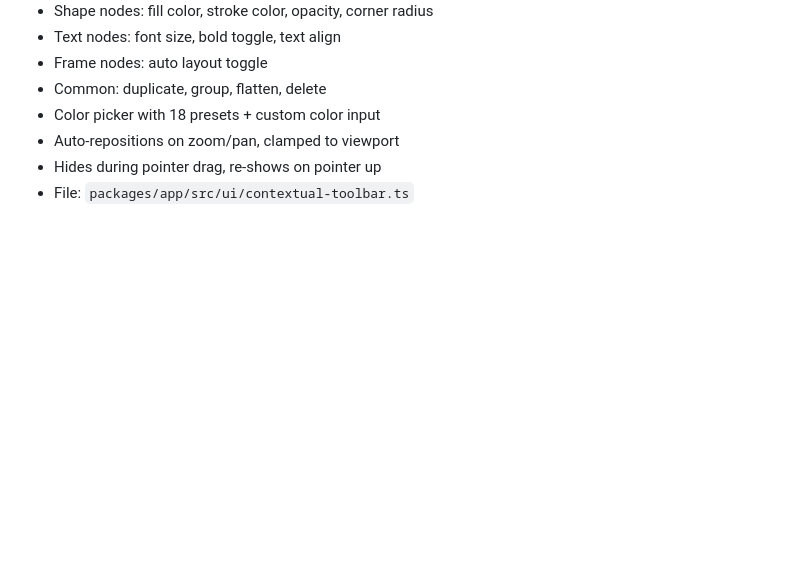
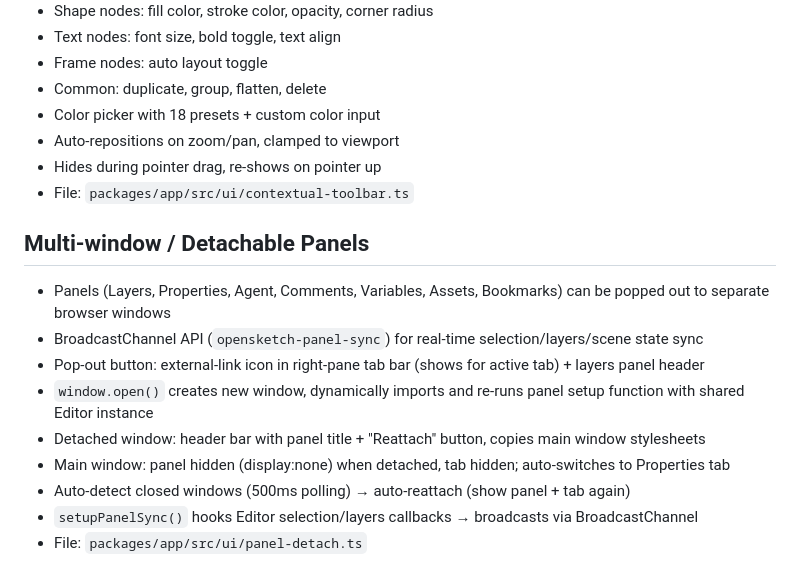
Before and after one commit to hyp3rflow/opensketch, a Markdown page: specs/UI.md, the part around the change. Rendered like a GitHub page; blank space fills up the shorter version.

Commit message:
docs: add Multi-window / Detachable Panels section to UI.md

```diff
--- a/specs/UI.md
+++ b/specs/UI.md
@@ -173,3 +173,15 @@ Available: select, hand, rect, ellipse, text, frame, eye, eyeOff, rotation, corn
 - Auto-repositions on zoom/pan, clamped to viewport
 - Hides during pointer drag, re-shows on pointer up
 - File: `packages/app/src/ui/contextual-toolbar.ts`
+
+## Multi-window / Detachable Panels
+
+- Panels (Layers, Properties, Agent, Comments, Variables, Assets, Bookmarks) can be popped out to separate browser windows
+- BroadcastChannel API (`opensketch-panel-sync`) for real-time selection/layers/scene state sync
+- Pop-out button: external-link icon in right-pane tab bar (shows for active tab) + layers panel header
+- `window.open()` creates new window, dynamically imports and re-runs panel setup function with shared Editor instance
+- Detached window: header bar with panel title + "Reattach" button, copies main window stylesheets
+- Main window: panel hidden (display:none) when detached, tab hidden; auto-switches to Properties tab
+- Auto-detect closed windows (500ms polling) → auto-reattach (show panel + tab again)
+- `setupPanelSync()` hooks Editor selection/layers callbacks → broadcasts via BroadcastChannel
+- File: `packages/app/src/ui/panel-detach.ts`
```
